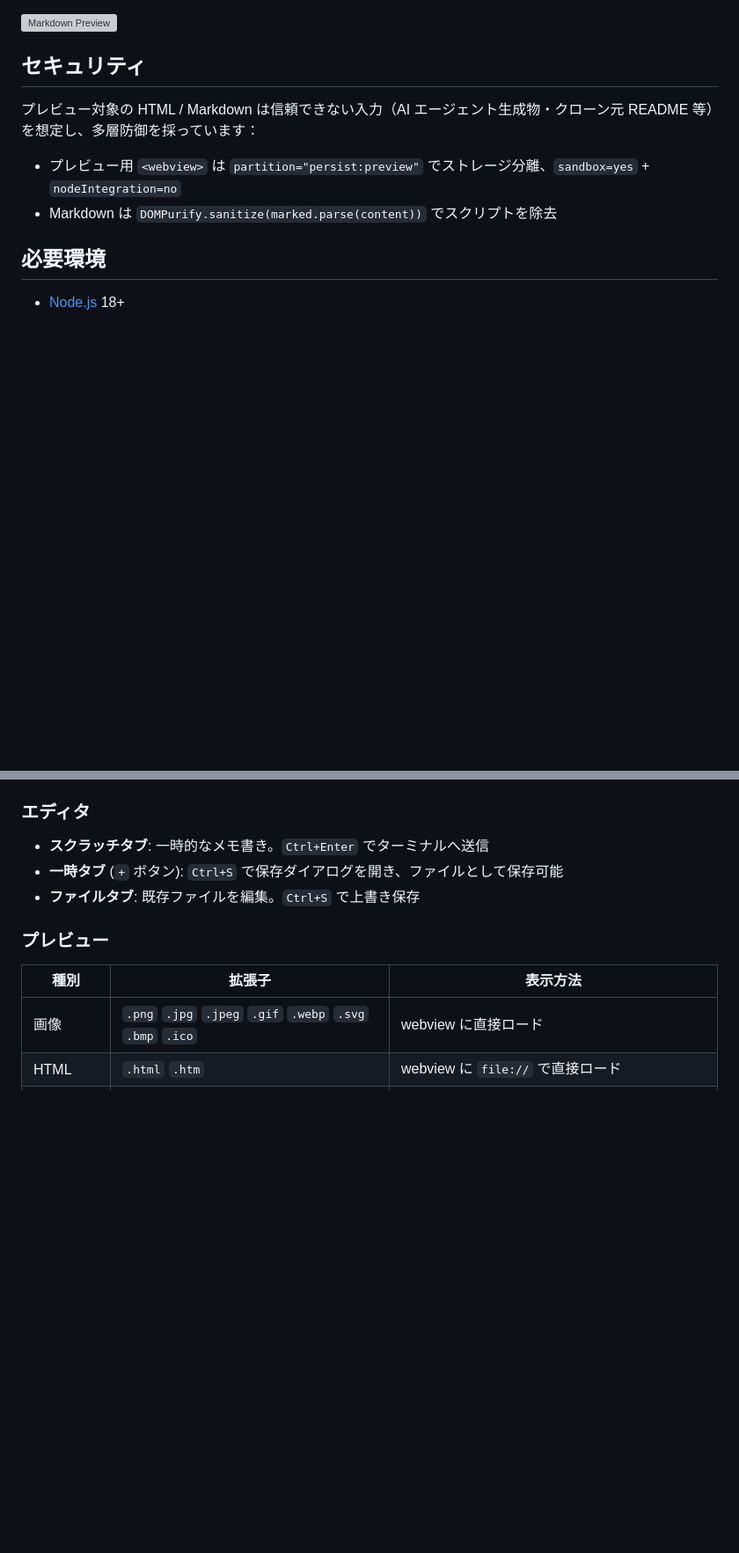
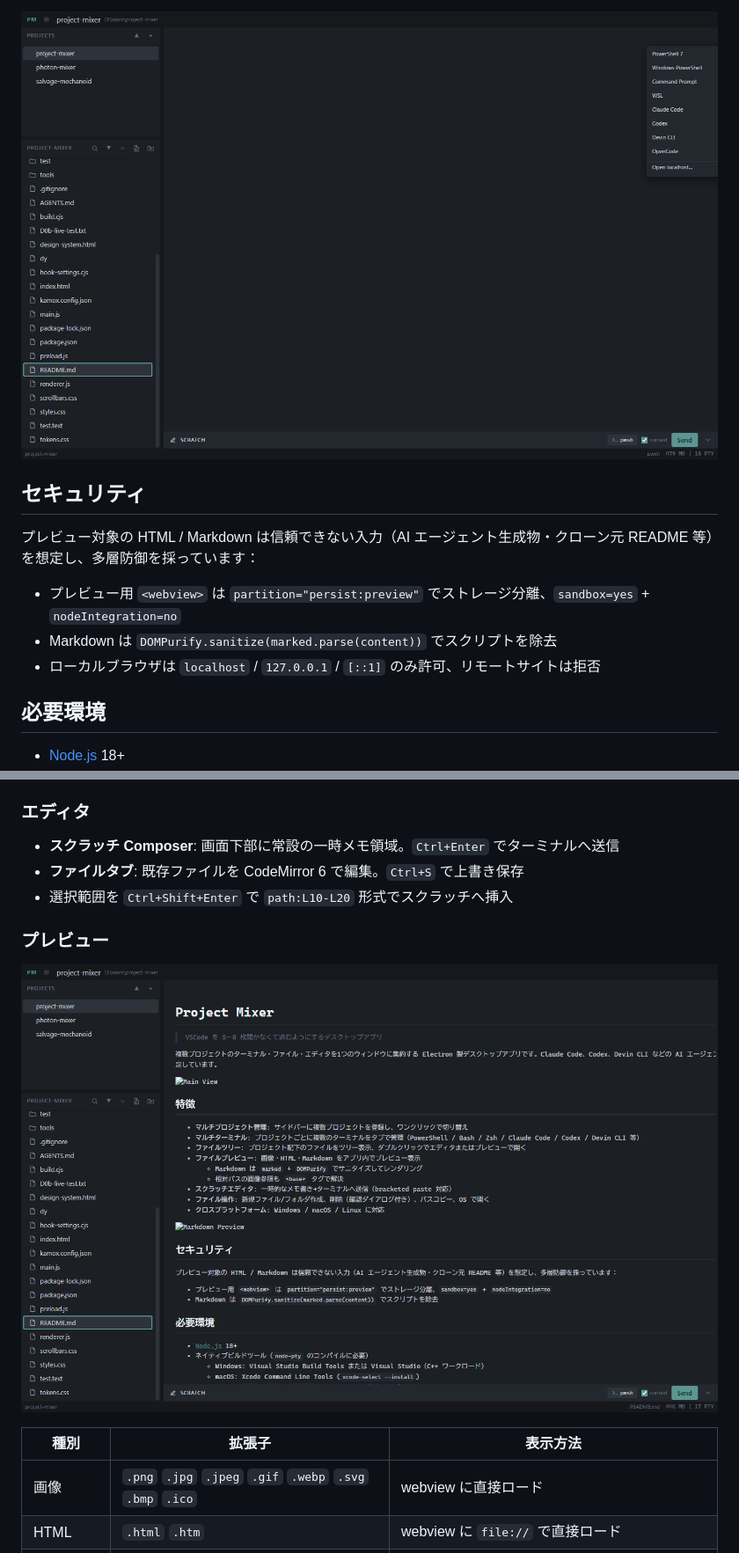
Before and after one commit to iwabuchi404/project-mixer, a Markdown page: README.md, 2 parts joined by grey strips. Shown at 88% size. GitHub-like rendering; pictures changed too: screenshots/markdown-preview.png (added), screenshots/multi-pane.png (added); blank space fills up the shorter version; grey boxes are pictures that could not be loaded.

```diff
--- a/README.md
+++ b/README.md
@@ -18,7 +24,7 @@
 - **ファイル操作**: 新規ファイル/フォルダ作成、削除（確認ダイアログ付き）、パスコピー、OS で開く
 - **クロスプラットフォーム**: Windows / macOS / Linux に対応
 
-![Markdown Preview](screenshots/markdown-preview.png)
+![Multi-pane Layout](screenshots/multi-pane.png)
 
 ## セキュリティ
 
@@ -26,6 +32,7 @@
 
 - プレビュー用 `<webview>` は `partition="persist:preview"` でストレージ分離、`sandbox=yes` + `nodeIntegration=no`
 - Markdown は `DOMPurify.sanitize(marked.parse(content))` でスクリプトを除去
+- ローカルブラウザは `localhost` / `127.0.0.1` / `[::1]` のみ許可、リモートサイトは拒否
 
 ## 必要環境
 
@@ -91,10 +101,12 @@ npm run dist:linux
 ### エディタ
 
-- **スクラッチタブ**: 一時的なメモ書き。`Ctrl+Enter` でターミナルへ送信
-- **一時タブ** (`+` ボタン): `Ctrl+S` で保存ダイアログを開き、ファイルとして保存可能
-- **ファイルタブ**: 既存ファイルを編集。`Ctrl+S` で上書き保存
+- **スクラッチ Composer**: 画面下部に常設の一時メモ領域。`Ctrl+Enter` でターミナルへ送信
+- **ファイルタブ**: 既存ファイルを CodeMirror 6 で編集。`Ctrl+S` で上書き保存
+- 選択範囲を `Ctrl+Shift+Enter` で `path:L10-L20` 形式でスクラッチへ挿入
 
 ### プレビュー
+
+![Markdown Preview](screenshots/markdown-preview.png)
 
 | 種別 | 拡張子 | 表示方法 |
 |---|---|---|
```
Also changed, not shown: other parts of README.md (+35 -14 lines), screenshots/main-view.png (added).
